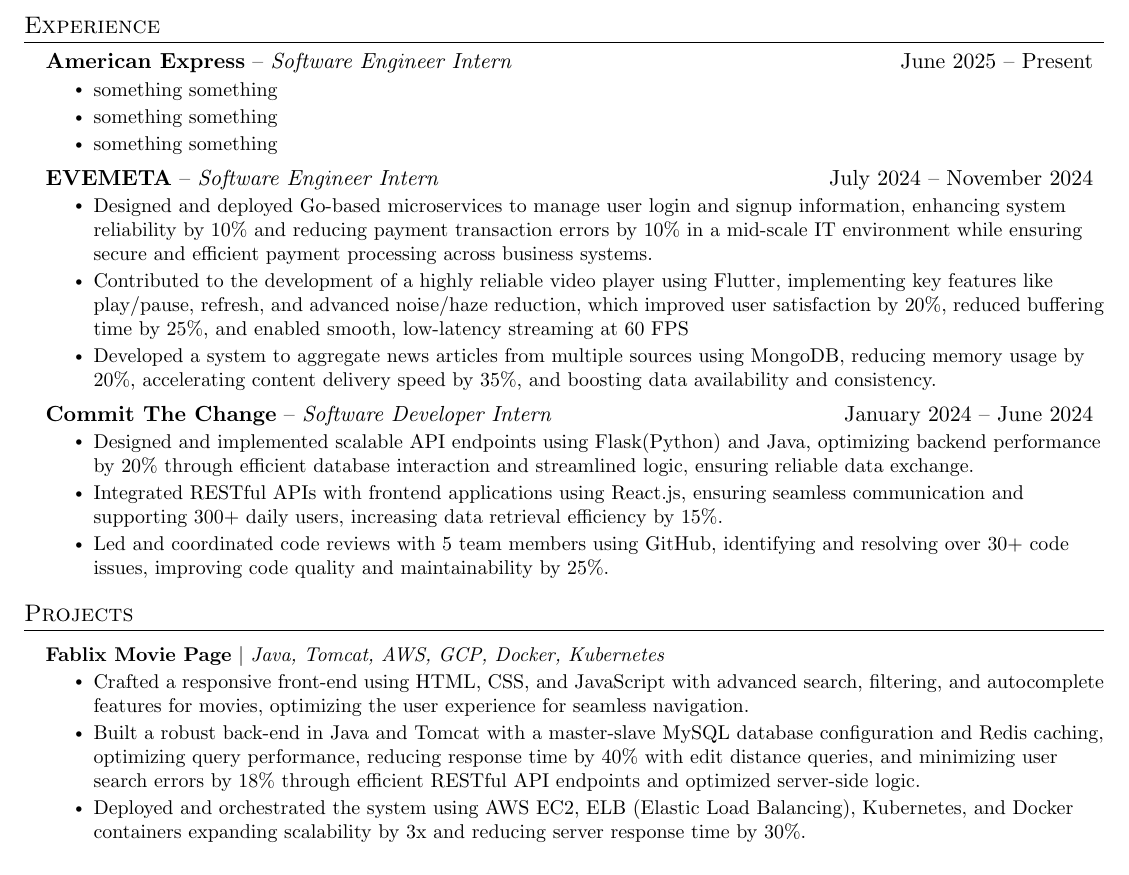
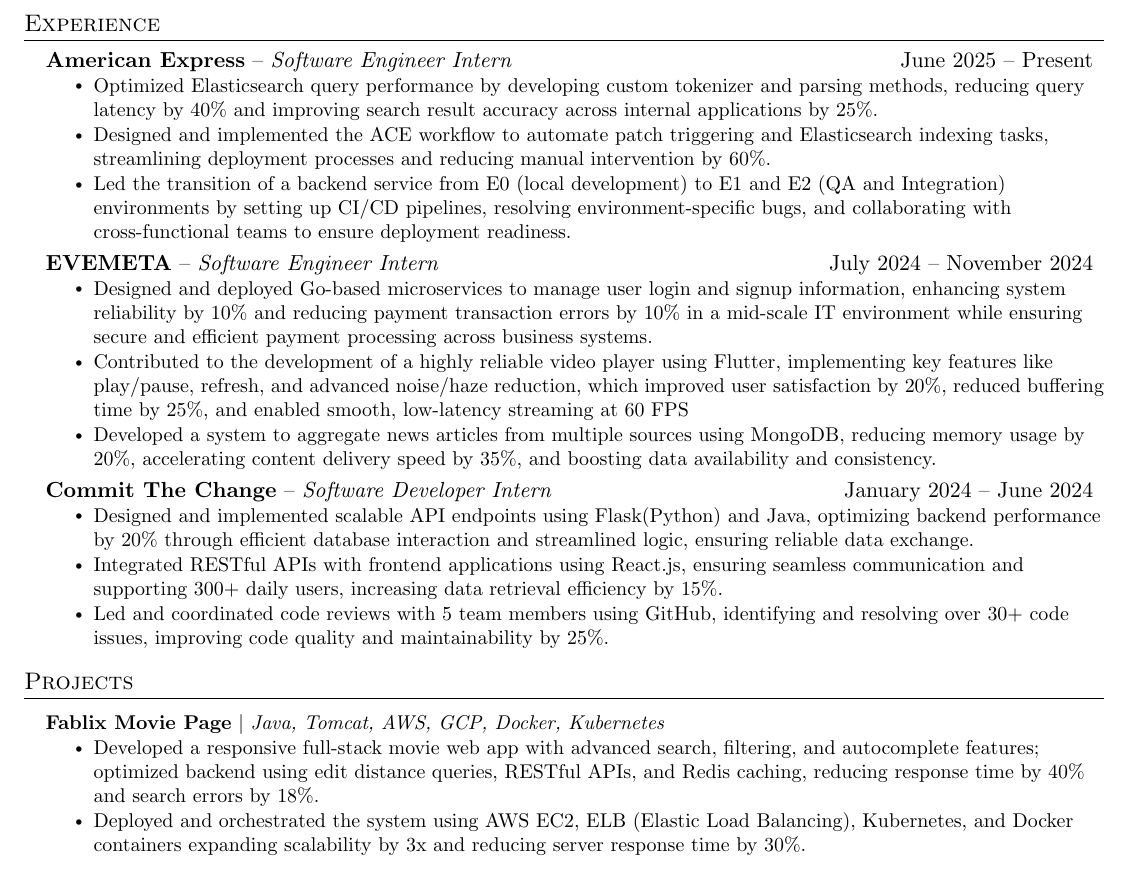
Before and after one commit to dhkam1102/resume, a LaTeX document (test.tex): part of the page, cut so that both start at the same text. Compiled offline with pdfLaTeX.

Commit message:
resume update

```diff
--- a/test.tex
+++ b/test.tex
@@ -144,9 +144,9 @@
     \experienceSubheading
     {American Express}{Software Engineer Intern}{June 2025 -- Present}
       \resumeItemListStart
-        \resumeItem{something something}
-        \resumeItem{something something}
-        \resumeItem{something something}
+        \resumeItem{Optimized Elasticsearch query performance by developing custom tokenizer and parsing methods, reducing query latency by 40\% and improving search result accuracy across internal applications by 25\%.}
+        \resumeItem{Designed and implemented the ACE workflow to automate patch triggering and Elasticsearch indexing tasks, streamlining deployment processes and reducing manual intervention by 60\%.}
+        \resumeItem{Led the transition of a backend service from E0 (local development) to E1 and E2 (QA and Integration) environments by setting up CI/CD pipelines, resolving environment-specific bugs, and collaborating with cross-functional teams to ensure deployment readiness.}
     \resumeItemListEnd
 
     % \experienceSubheading
@@ -190,11 +190,8 @@
       \resumeProjectHeading
           {\textbf{Fablix Movie Page} $|$ \emph{Java, Tomcat, AWS, GCP, Docker, Kubernetes}}
           \resumeItemListStart
-            \resumeItem{Crafted a responsive front-end using HTML, CSS, and JavaScript with advanced search, filtering, and autocomplete
-                            features for movies, optimizing the user experience for seamless navigation.}
-            \resumeItem{Built a robust back-end in Java and Tomcat with a master-slave MySQL database configuration and Redis
-                            caching, optimizing query performance, reducing response time by 40\% with edit distance queries, and minimizing
-                            user search errors by 18\% through efficient RESTful API endpoints and optimized server-side logic.}
+            \resumeItem{Developed a responsive full-stack movie web app with advanced search, filtering, and autocomplete features;
+                        optimized backend using edit distance queries, RESTful APIs, and Redis caching, reducing response time by 40\% and search errors by 18\%.}
             \resumeItem{Deployed and orchestrated the system using  AWS EC2, ELB (Elastic Load Balancing),
                             Kubernetes, and Docker containers expanding scalability by 3x and reducing server response time by 30\%.}
           \resumeItemListEnd
```
Also changed, not shown: test.pdf.
